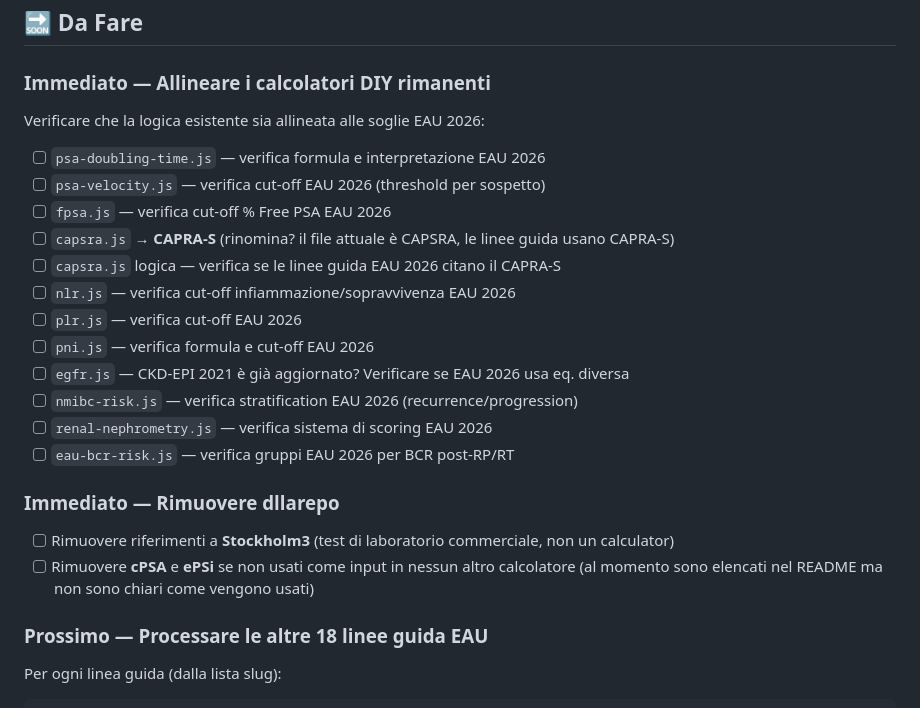
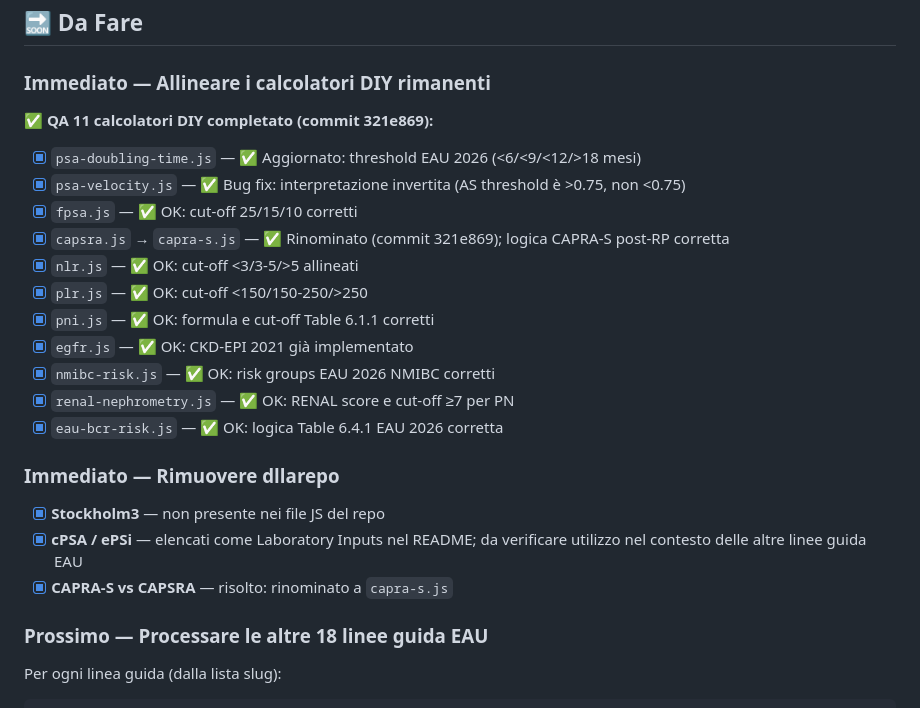
Before and after one commit to Jhyrachy/urology-calculators, a Markdown page: build/PROJECT.md, the part around the change. Drawn GitHub-style.

```diff
--- a/build/PROJECT.md
+++ b/build/PROJECT.md
@@ -86,25 +86,25 @@ Tutti: **stdlib only** (urllib + re + html.parser), **nessun pip/beautifulsoup4*
 
 ### Immediato — Allineare i calcolatori DIY rimanenti
 
-Verificare che la logica esistente sia allineata alle soglie EAU 2026:
+✅ **QA 11 calcolatori DIY completato (commit 321e869):**
 
-- [ ] `psa-doubling-time.js` — verifica formula e interpretazione EAU 2026
-- [ ] `psa-velocity.js` — verifica cut-off EAU 2026 (threshold per sospetto)
-- [ ] `fpsa.js` — verifica cut-off % Free PSA EAU 2026
-- [ ] `capsra.js` → **CAPRA-S** (rinomina? il file attuale è CAPSRA, le linee guida usano CAPRA-S)
-- [ ] `capsra.js` logica — verifica se le linee guida EAU 2026 citano il CAPRA-S
-- [ ] `nlr.js` — verifica cut-off infiammazione/sopravvivenza EAU 2026
-- [ ] `plr.js` — verifica cut-off EAU 2026
-- [ ] `pni.js` — verifica formula e cut-off EAU 2026
-- [ ] `egfr.js` — CKD-EPI 2021 è già aggiornato? Verificare se EAU 2026 usa eq. diversa
-- [ ] `nmibc-risk.js` — verifica stratification EAU 2026 (recurrence/progression)
-- [ ] `renal-nephrometry.js` — verifica sistema di scoring EAU 2026
-- [ ] `eau-bcr-risk.js` — verifica gruppi EAU 2026 per BCR post-RP/RT
+- [x] `psa-doubling-time.js` — ✅ Aggiornato: threshold EAU 2026 (<6/<9/<12/>18 mesi)
+- [x] `psa-velocity.js` — ✅ Bug fix: interpretazione invertita (AS threshold è >0.75, non <0.75)
+- [x] `fpsa.js` — ✅ OK: cut-off 25/15/10 corretti
+- [x] `capsra.js` → `capra-s.js` — ✅ Rinominato (commit 321e869); logica CAPRA-S post-RP corretta
+- [x] `nlr.js` — ✅ OK: cut-off <3/3-5/>5 allineati
+- [x] `plr.js` — ✅ OK: cut-off <150/150-250/>250
+- [x] `pni.js` — ✅ OK: formula e cut-off Table 6.1.1 corretti
+- [x] `egfr.js` — ✅ OK: CKD-EPI 2021 già implementato
+- [x] `nmibc-risk.js` — ✅ OK: risk groups EAU 2026 NMIBC corretti
+- [x] `renal-nephrometry.js` — ✅ OK: RENAL score e cut-off ≥7 per PN
+- [x] `eau-bcr-risk.js` — ✅ OK: logica Table 6.4.1 EAU 2026 corretta
 
 ### Immediato — Rimuovere dllarepo
 
-- [ ] Rimuovere riferimenti a **Stockholm3** (test di laboratorio commerciale, non un calculator)
-- [ ] Rimuovere **cPSA** e **ePSi** se non usati come input in nessun altro calcolatore (al momento sono elencati nel README ma non sono chiari come vengono usati)
+- [x] **Stockholm3** — non presente nei file JS del repo
+- [x] **cPSA / ePSi** — elencati come Laboratory Inputs nel README; da verificare utilizzo nel contesto delle altre linee guida EAU
+- [x] **CAPRA-S vs CAPSRA** — risolto: rinominato a `capra-s.js`
 
 ### Prossimo — Processare le altre 18 linee guida EAU
 
```
Also changed, not shown: build/docs/TODO.md (+45 -39 lines).
